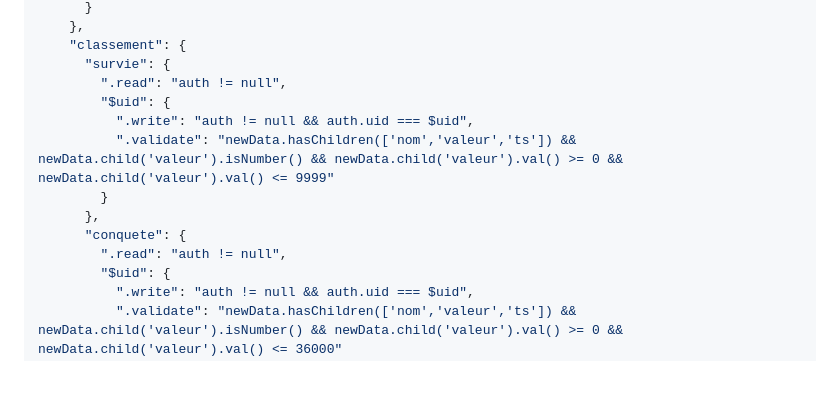
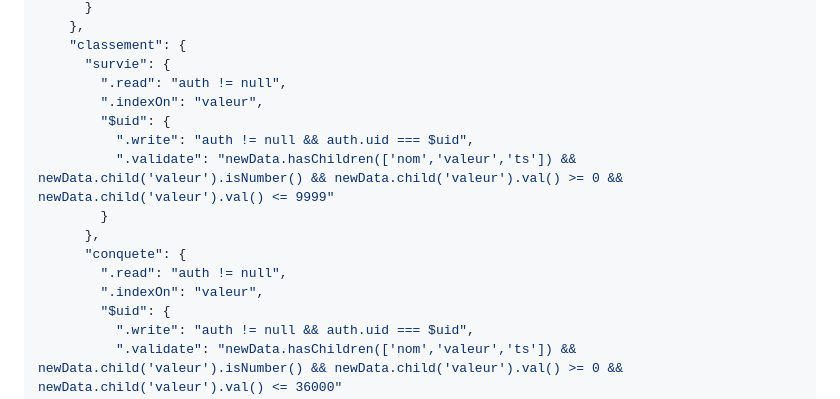
Before and after one commit to AutomaTeam/age-des-conquetes, a Markdown page: README.md, the part around the change. Rendered like a GitHub page; blank space fills up the shorter version.

Commit message:
Regles RTDB classement : ajoute .indexOn requis par orderByChild
Teste apres republication de la correction .read precedente : la
lecture echoue maintenant en 'Index not defined' plutot qu'en
permission_denied - progres, mais le classement (orderByChild('valeur')
+ limitToFirst/limitToLast) exige un index explicite sur ce champ,
sinon RTDB refuse la requete au lieu de juste avertir.

Ajoute .indexOn: 'valeur' sur classement/survie et classement/conquete.
A republier manuellement (memes contraintes que les corrections
precedentes).

```diff
--- a/README.md
+++ b/README.md
@@ -156,6 +156,7 @@ ne peut lire ni écrire que dans les salons dont il fait partie.
     "classement": {
       "survie": {
         ".read": "auth != null",
+        ".indexOn": "valeur",
         "$uid": {
           ".write": "auth != null && auth.uid === $uid",
           ".validate": "newData.hasChildren(['nom','valeur','ts']) && newData.child('valeur').isNumber() && newData.child('valeur').val() >= 0 && newData.child('valeur').val() <= 9999"
@@ -163,6 +164,7 @@ ne peut lire ni écrire que dans les salons dont il fait partie.
       },
       "conquete": {
         ".read": "auth != null",
+        ".indexOn": "valeur",
         "$uid": {
           ".write": "auth != null && auth.uid === $uid",
           ".validate": "newData.hasChildren(['nom','valeur','ts']) && newData.child('valeur').isNumber() && newData.child('valeur').val() >= 0 && newData.child('valeur').val() <= 36000"
```
